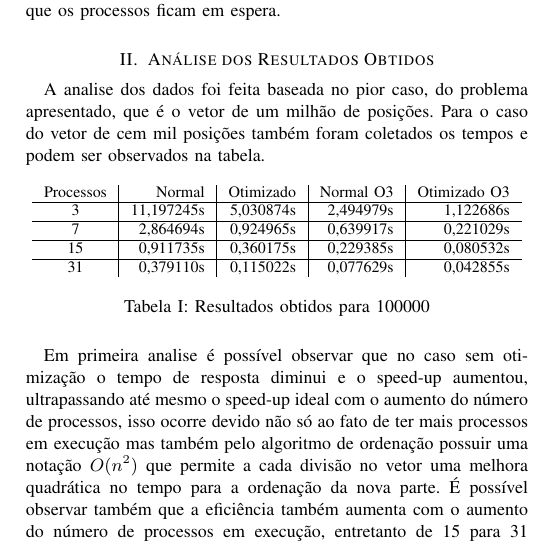
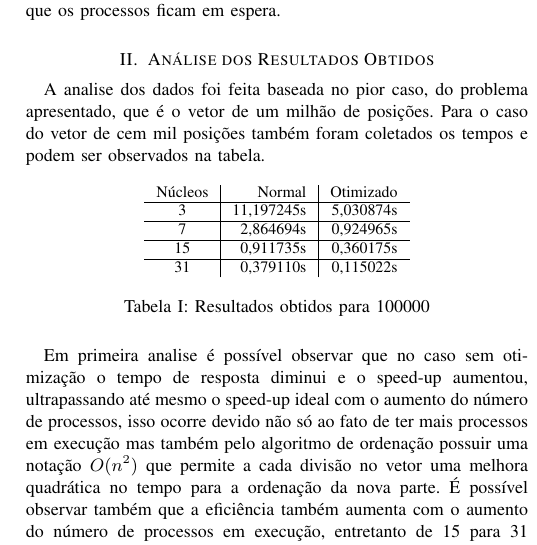
Before and after one commit to PUCRSOpenSource/fictional-octo-guacamole, a LaTeX paper (doc/base_report.tex): part of one column of page 1 of 2, cut so that both start at the same text. Compiled offline with pdfLaTeX.

Commit message:
Remos gcc o3 from table

```diff
--- a/doc/base_report.tex
+++ b/doc/base_report.tex
@@ -53,16 +53,16 @@
 	\begin{table}[H]
 		\centering
 		%\scalebox{0.8}{
-			\begin{tabular}{c|r|r|r|r}
-				Processos & Normal & Otimizado & Normal O3 & Otimizado O3 \\
+			\begin{tabular}{c|r|r}
+				Núcleos & Normal & Otimizado \\
 				\hline
-				3  & 11,197245s & 5,030874s & 2,494979s & 1,122686s \\
+				3  & 11,197245s & 5,030874s \\
 				\hline
-				7  &  2,864694s & 0,924965s & 0,639917s & 0,221029s \\
+				7  &  2,864694s & 0,924965s \\
 				\hline
-				15 &  0,911735s & 0,360175s & 0,229385s & 0,080532s \\
+				15 &  0,911735s & 0,360175s \\
 				\hline
-				31 &  0,379110s & 0,115022s & 0,077629s & 0,042855s \\
+				31 &  0,379110s & 0,115022s \\
 			\end{tabular}
 		%}
 		\caption{Resultados obtidos para 100000}
```
Also changed, not shown: base_report.pdf.
